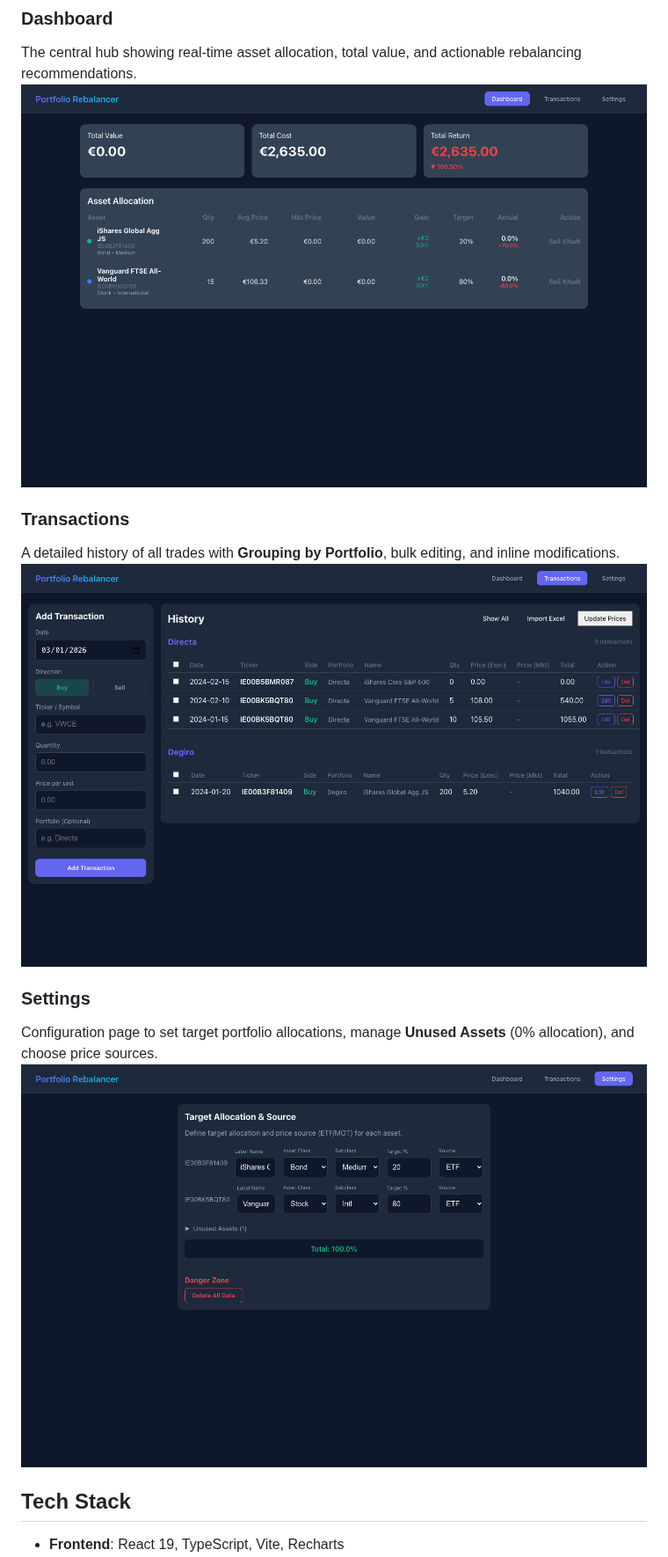
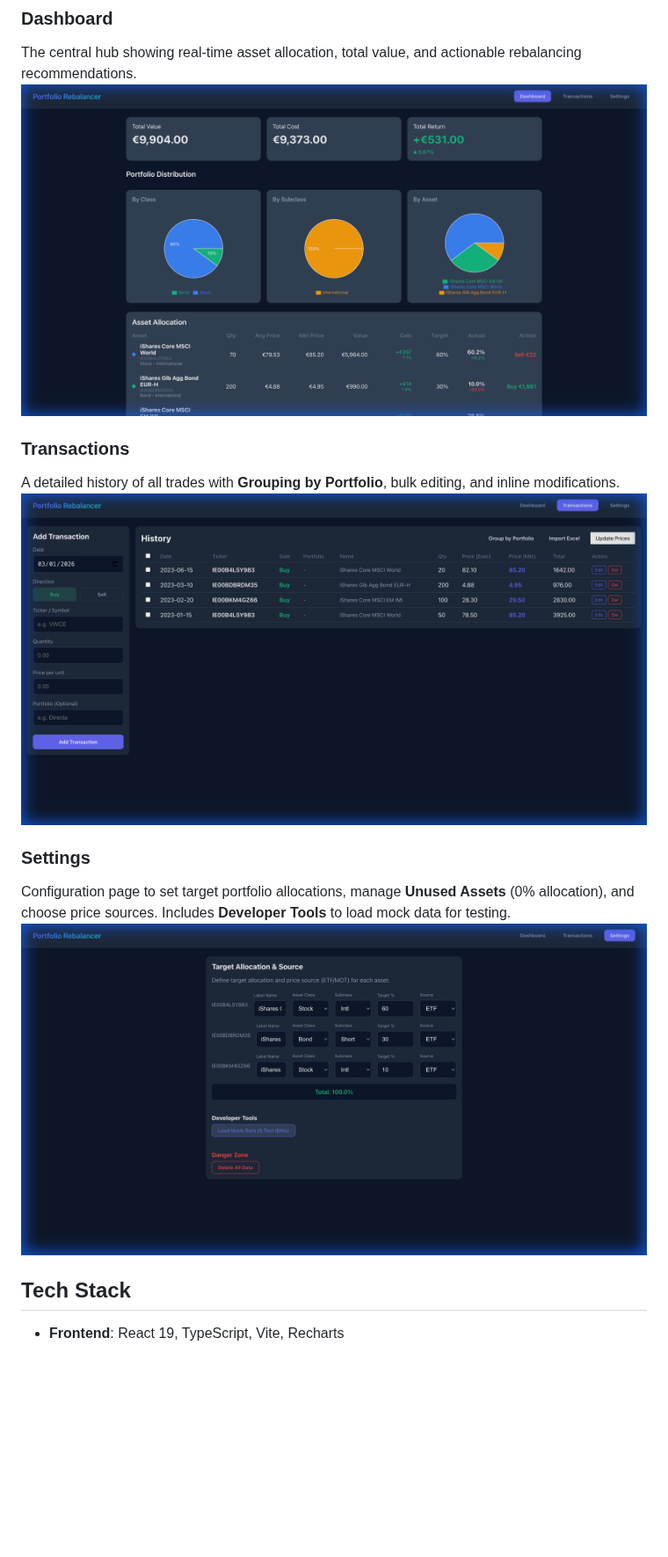
Before and after one commit to netarrow/portfolio-rebalancer, a Markdown page: README.md, the part around the change. Shown at 88% size. GitHub-like rendering; pictures changed too: screenshots/dashboard.png, screenshots/settings.png, screenshots/transactions.png; blank space fills up the shorter version.

Commit message:
Update screenshots and add mock data feature

```diff
--- a/README.md
+++ b/README.md
@@ -40,7 +40,7 @@ A detailed history of all trades with **Grouping by Portfolio**, bulk editing, a
 ![Transactions](screenshots/transactions.png)
 
 ### Settings
-Configuration page to set target portfolio allocations, manage **Unused Assets** (0% allocation), and choose price sources.
+Configuration page to set target portfolio allocations, manage **Unused Assets** (0% allocation), and choose price sources. Includes **Developer Tools** to load mock data for testing.
 ![Settings](screenshots/settings.png)
 
 ## Tech Stack
```
Also changed, not shown: 2 other files.
